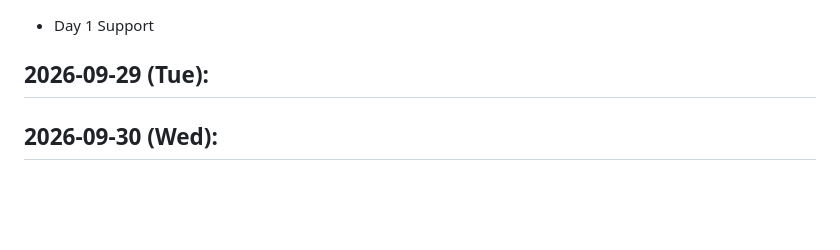
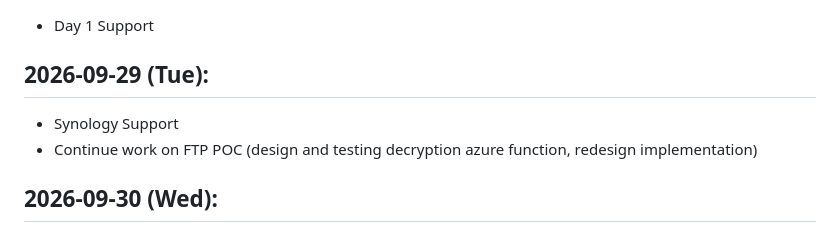
Before and after one commit to komorebidev/time, a Markdown page: 2026/2026-09.md, the part around the change. GitHub-like rendering; blank space fills up the shorter version.

Commit message:
new task

```diff
--- a/2026/2026-09.md
+++ b/2026/2026-09.md
@@ -84,4 +84,7 @@
 
 * Day 1 Support
 ## **2026-09-29 (Tue)**:
+
+* Synology Support
+* Continue work on FTP POC (design and testing decryption azure function, redesign implementation)
 ## **2026-09-30 (Wed)**:
```
